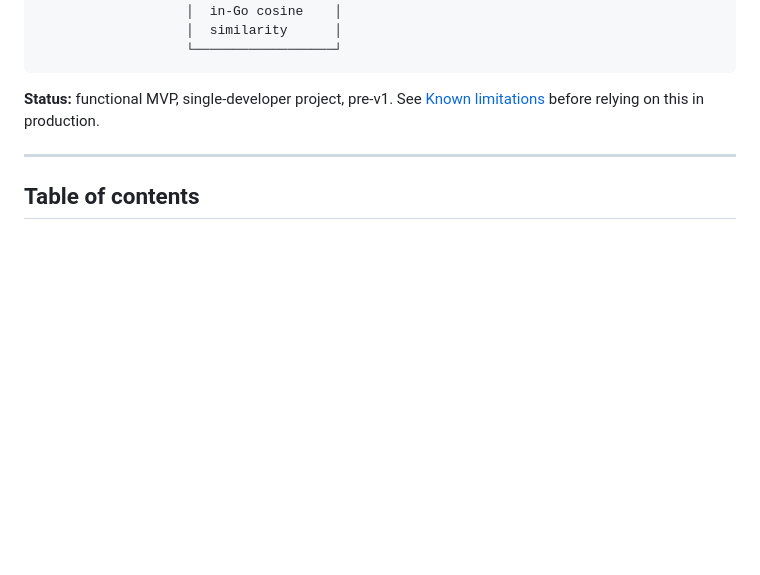
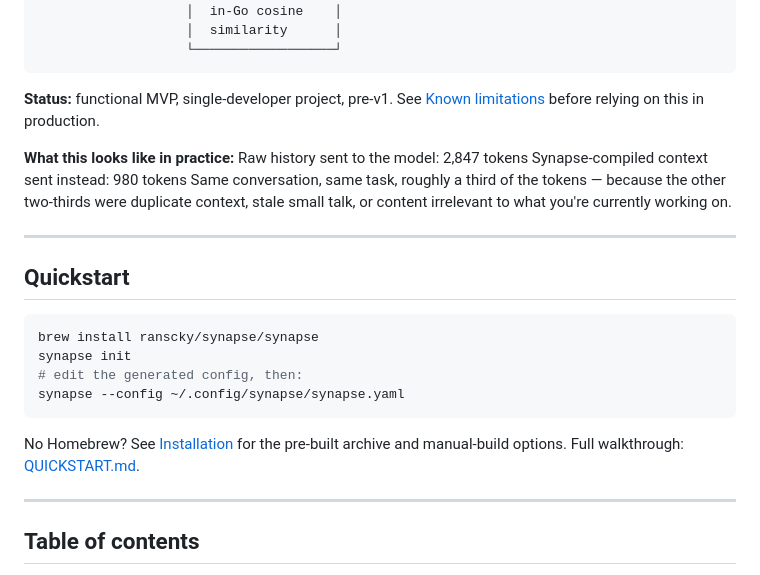
Before and after one commit to ranscky/synapse, a Markdown page: README.md, the part around one of its changes. Rendered like a GitHub page; blank space fills up the shorter version.

Commit message:
feat: add Quickstart guide for easy setup and configuration of Synapse proxy

````diff
--- a/README.md
+++ b/README.md
@@ -19,6 +23,24 @@ A Go reverse proxy that sits between your AI client and your model. It intercept
 ```
 
 **Status:** functional MVP, single-developer project, pre-v1. See [Known limitations](#known-limitations) before relying on this in production.
+
+**What this looks like in practice:**
+Raw history sent to the model: 2,847 tokens
+Synapse-compiled context sent instead: 980 tokens
+Same conversation, same task, roughly a third of the tokens — because the other two-thirds were duplicate context, stale small talk, or content irrelevant to what you're currently working on.
+
+---
+
+## Quickstart
+
+```bash
+brew install ranscky/synapse/synapse
+synapse init
+# edit the generated config, then:
+synapse --config ~/.config/synapse/synapse.yaml
+```
+
+No Homebrew? See [Installation](#installation) for the pre-built archive and manual-build options. Full walkthrough: [QUICKSTART.md](QUICKSTART.md).
 
 ---
 
````
Also changed, not shown: other parts of README.md (+4 -0 lines), QUICKSTART.md (added, +51 -0 lines).
